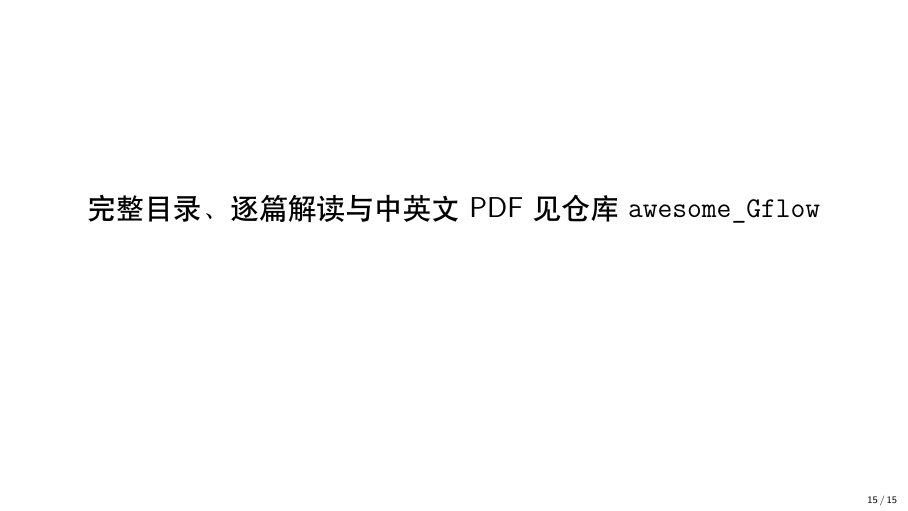
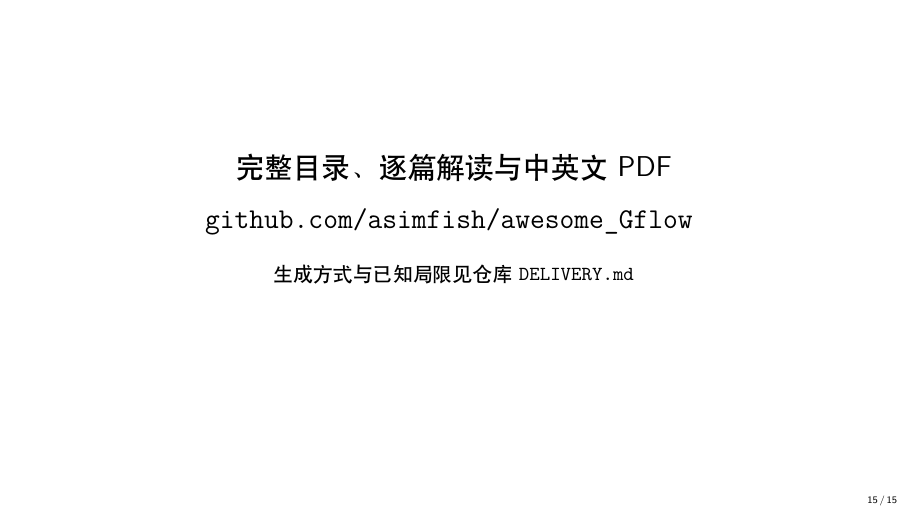
Before and after one commit to asimfish/awesome_Gflow, LaTeX slides (slides/awesome_gflownets_report.tex): page 15 of 15. Compiled offline with XeLaTeX; a missing font is replaced by an installed copy or a similar font.

Commit message:
[slides/fix]: make PDF Chinese text copyable and link the real repo URL
What: Beamer 加 \XeTeXgenerateactualtext=1，末页补上仓库地址与 DELIVERY.md 指引；
HTML 封面把 github.com/<user>/awesome_Gflow 占位符换成真实可点链接。
Why: xeCJK 字体子集化后 PDF 的中文文本层是乱码，读者无法复制粘贴任何中文
（视觉正常所以容易漏掉）；封面留着占位符则让人不知道去哪找仓库。
How: 渲染截图逐页目视 + pymupdf 提取文本层校验，确认复制出的是正常中文。

```diff
--- a/slides/awesome_gflownets_report.tex
+++ b/slides/awesome_gflownets_report.tex
@@ -16,6 +16,8 @@
 \setCJKmonofont{Heiti SC}
 \XeTeXlinebreaklocale "zh"
 \XeTeXlinebreakskip = 0pt plus 1pt
+% 生成 ActualText，否则字体子集化后 PDF 的中文文本层无法复制
+\XeTeXgenerateactualtext=1
 
 \definecolor{positive}{HTML}{0173B2}
 \definecolor{negative}{HTML}{DE8F05}
@@ -323,7 +325,12 @@
 
 \begin{frame}
   \begin{center}
-    \Large 完整目录、逐篇解读与中英文 PDF 见仓库 \texttt{awesome\_Gflow}
+    \Large 完整目录、逐篇解读与中英文 PDF\\[8pt]
+    \href{https://github.com/asimfish/awesome_Gflow}{\texttt{github.com/asimfish/awesome\_Gflow}}
+    \vspace{14pt}
+
+    \normalsize
+    生成方式与已知局限见仓库 \texttt{DELIVERY.md}
   \end{center}
 \end{frame}
 
```
Also changed, not shown: slides/awesome_gflownets_report.pdf, 1 other file.
